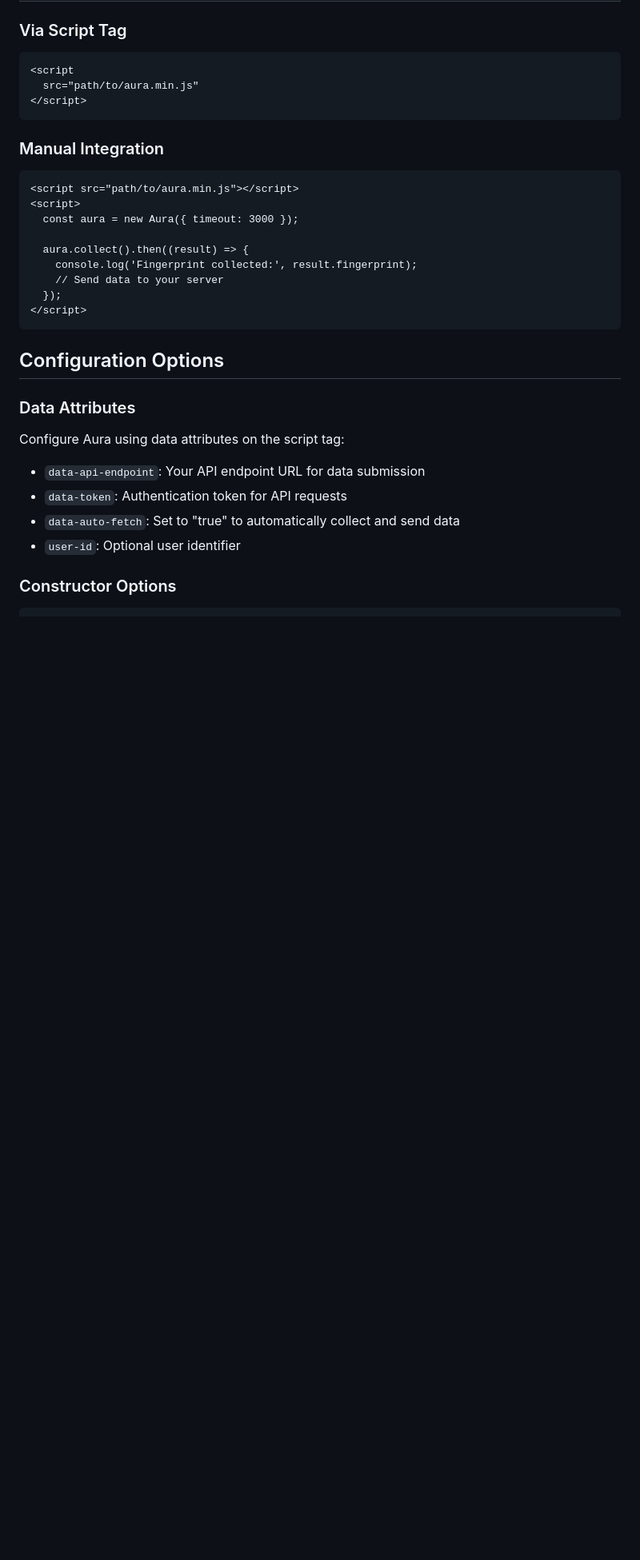
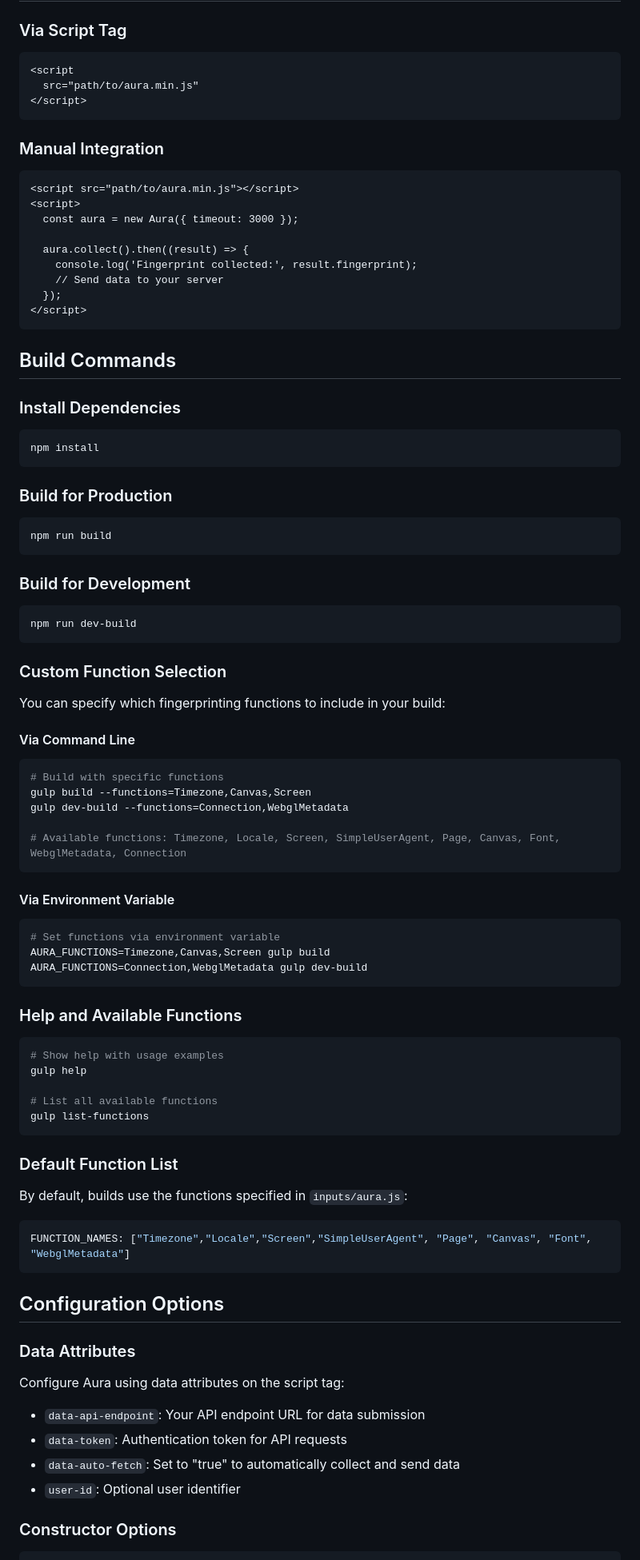
Before and after one commit to Litebrowsers/aura, a Markdown page: README.md, the part around the change. Shown at 80% size. GitHub-like rendering; blank space fills up the shorter version.

````diff
--- a/README.md
+++ b/README.md
@@ -52,6 +52,60 @@ Aura collects the following types of browser data:
     // Send data to your server
   });
 </script>
+```
+
+## Build Commands
+
+### Install Dependencies
+```bash
+npm install
+```
+
+### Build for Production
+```bash
+npm run build
+```
+
+### Build for Development
+```bash
+npm run dev-build
+```
+
+### Custom Function Selection
+
+You can specify which fingerprinting functions to include in your build:
+
+#### Via Command Line
+```bash
+# Build with specific functions
+gulp build --functions=Timezone,Canvas,Screen
+gulp dev-build --functions=Connection,WebglMetadata
+
+# Available functions: Timezone, Locale, Screen, SimpleUserAgent, Page, Canvas, Font, WebglMetadata, Connection
+```
+
+#### Via Environment Variable
+```bash
+# Set functions via environment variable
+AURA_FUNCTIONS=Timezone,Canvas,Screen gulp build
+AURA_FUNCTIONS=Connection,WebglMetadata gulp dev-build
+```
+
+### Help and Available Functions
+
+```bash
+# Show help with usage examples
+gulp help
+
+# List all available functions
+gulp list-functions
+```
+
+### Default Function List
+
+By default, builds use the functions specified in `inputs/aura.js`:
+```javascript
+FUNCTION_NAMES: ["Timezone","Locale","Screen","SimpleUserAgent", "Page", "Canvas", "Font", "WebglMetadata"]
 ```
 
 ## Configuration Options
````
